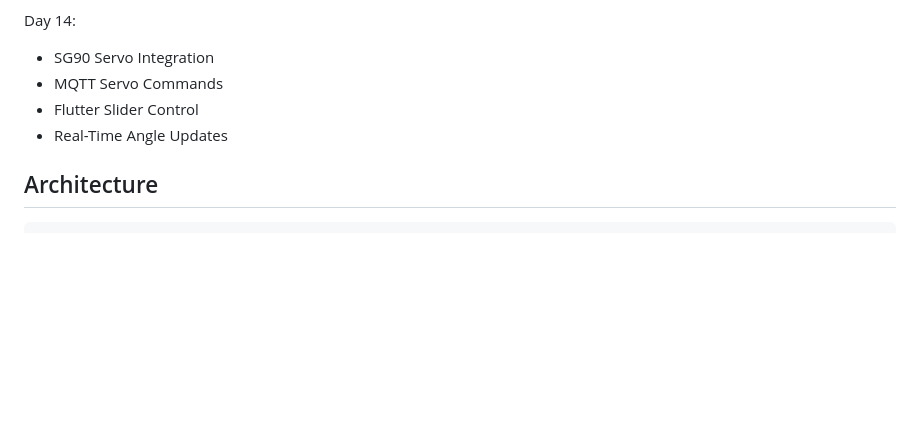
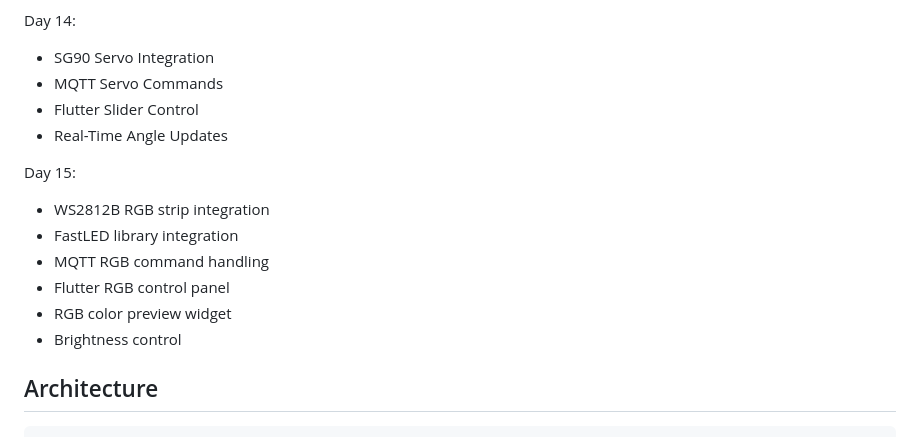
Before and after one commit to ashiquekp/flutter-iot-environment-monitor, a Markdown page: README.md, the part around the change. Drawn GitHub-style; blank space fills up the shorter version.

Commit message:
Add Day 15 updates for RGB strip integration
Added Day 15 updates for WS2812B RGB strip integration and related features.

````diff
--- a/README.md
+++ b/README.md
@@ -135,6 +135,14 @@ Day 14:
 - Flutter Slider Control
 - Real-Time Angle Updates
 
+Day 15:
+- WS2812B RGB strip integration
+- FastLED library integration
+- MQTT RGB command handling
+- Flutter RGB control panel
+- RGB color preview widget
+- Brightness control
+
 ## Architecture
 
 ```text
````
